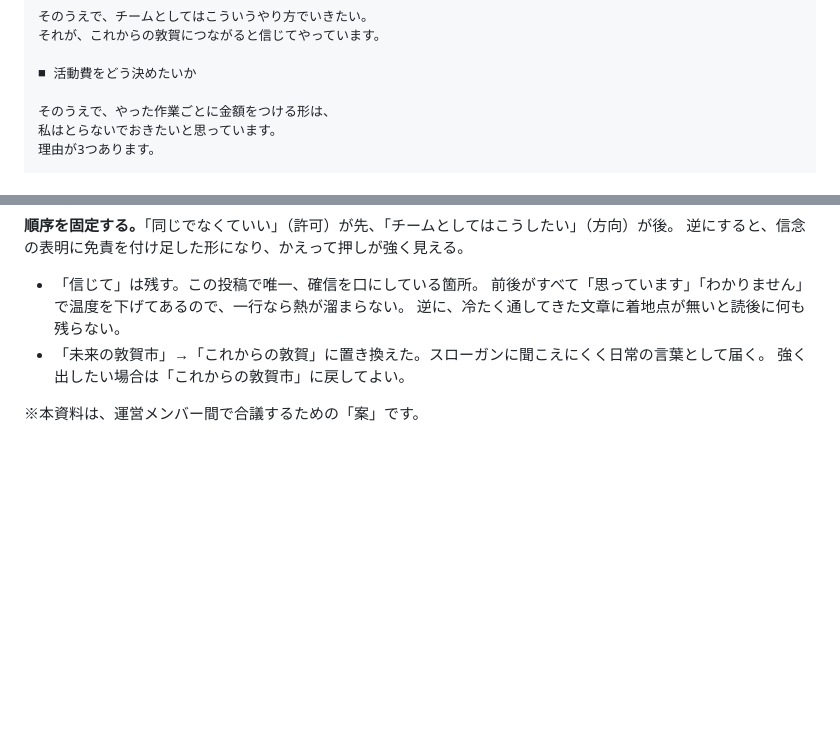
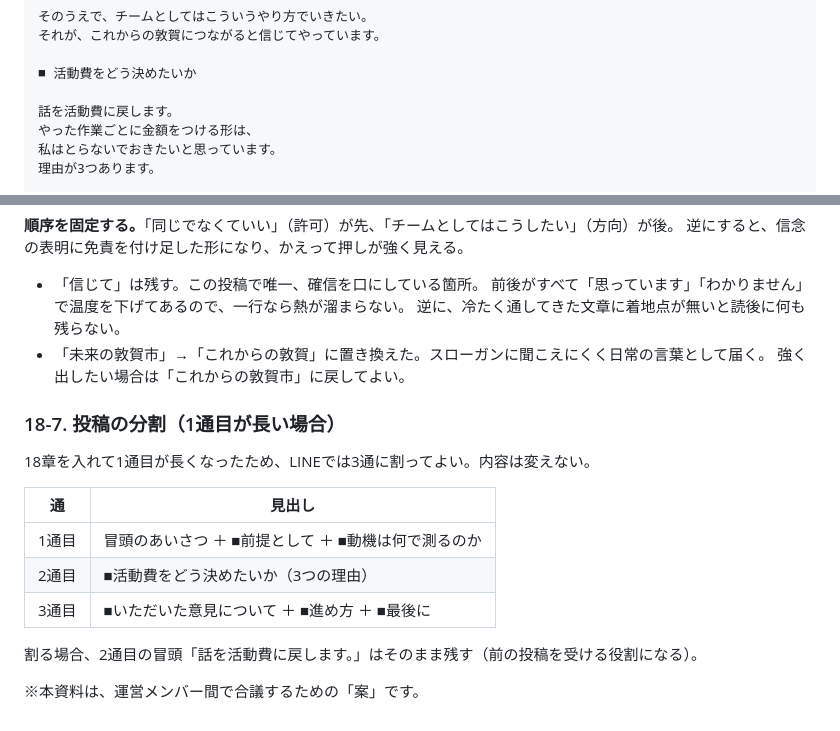
Before and after one commit to mika-fukuimodel/kakusei, a Markdown page: docs/つるひろ_謝金判断基準.md, 2 parts joined by grey strips. Rendered like a GitHub page; blank space fills up the shorter version.

Commit message:
Fix repeated connective and note the three-message split
Replaces the duplicated transition before the fee section and records how
to split the now-longer post into three LINE messages without changing it.

Co-Authored-By: Claude Opus 5 <noreply@anthropic.com>
Claude-Session: https://claude.ai/code/session_016zVbUAjCLJcVZC33nTKg1e

```diff
--- a/docs/つるひろ_謝金判断基準.md
+++ b/docs/つるひろ_謝金判断基準.md
@@ -802,7 +802,8 @@ Day1〜Day6当日の活動参加および、つるひろの運営に必要な会
 
 ■ 活動費をどう決めたいか
 
-そのうえで、やった作業ごとに金額をつける形は、
+話を活動費に戻します。
+やった作業ごとに金額をつける形は、
 私はとらないでおきたいと思っています。
 理由が3つあります。
 
@@ -991,4 +992,16 @@ day2で口頭で補うなら「現地というのは、day当日の会場も含
 - 「未来の敦賀市」→「これからの敦賀」に置き換えた。スローガンに聞こえにくく日常の言葉として届く。
   強く出したい場合は「これからの敦賀市」に戻してよい。
 
+### 18-7. 投稿の分割（1通目が長い場合）
+
+18章を入れて1通目が長くなったため、LINEでは3通に割ってよい。内容は変えない。
+
+| 通 | 見出し |
+|---|---|
+| 1通目 | 冒頭のあいさつ ＋ ■前提として ＋ ■動機は何で測るのか |
+| 2通目 | ■活動費をどう決めたいか（3つの理由） |
+| 3通目 | ■いただいた意見について ＋ ■進め方 ＋ ■最後に |
+
+割る場合、2通目の冒頭「話を活動費に戻します。」はそのまま残す（前の投稿を受ける役割になる）。
+
 ※本資料は、運営メンバー間で合議するための「案」です。
```
